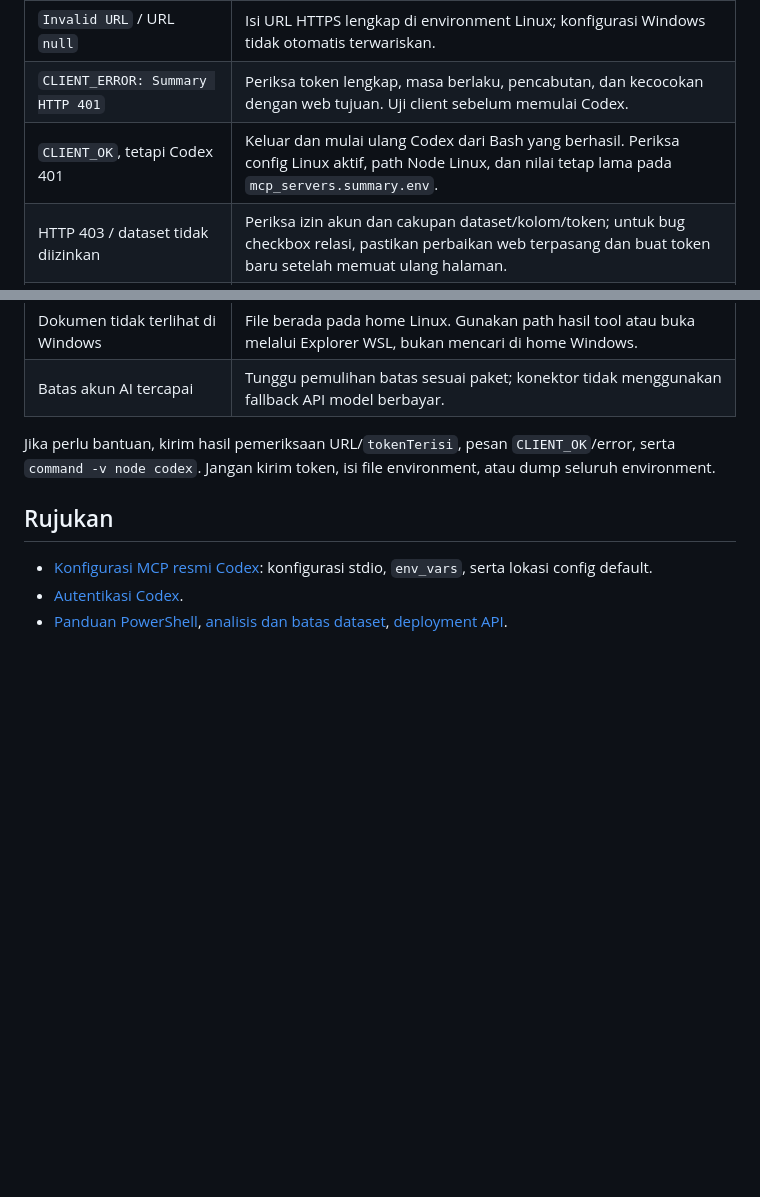
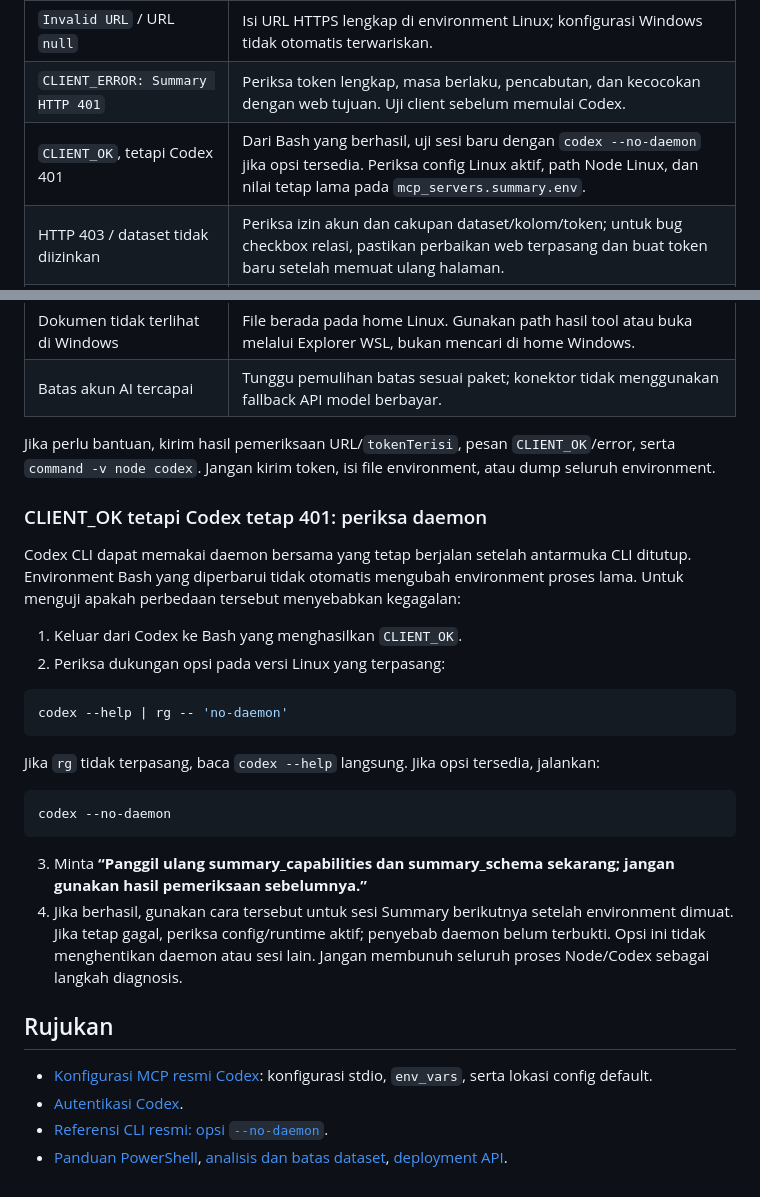
Before and after one commit to rahal13001/v3_summary, a Markdown page: docs/AI_MCP_WSL.md, 2 parts joined by grey strips. Drawn GitHub-style; blank space fills up the shorter version.

````diff
--- a/docs/AI_MCP_WSL.md
+++ b/docs/AI_MCP_WSL.md
@@ -305,7 +305,7 @@ Baris pemuatan bersyarat di `.bashrc` boleh dihapus; tanpa file, baris itu tidak
 | `tokenTerisi:false` | Ulangi input token dan `export SUMMARY_API_TOKEN` pada Bash yang akan membuka Codex, atau muat file environment tersimpan. |
 | `Invalid URL` / URL `null` | Isi URL HTTPS lengkap di environment Linux; konfigurasi Windows tidak otomatis terwariskan. |
 | `CLIENT_ERROR: Summary HTTP 401` | Periksa token lengkap, masa berlaku, pencabutan, dan kecocokan dengan web tujuan. Uji client sebelum memulai Codex. |
-| `CLIENT_OK`, tetapi Codex 401 | Keluar dan mulai ulang Codex dari Bash yang berhasil. Periksa config Linux aktif, path Node Linux, dan nilai tetap lama pada `mcp_servers.summary.env`. |
+| `CLIENT_OK`, tetapi Codex 401 | Dari Bash yang berhasil, uji sesi baru dengan `codex --no-daemon` jika opsi tersedia. Periksa config Linux aktif, path Node Linux, dan nilai tetap lama pada `mcp_servers.summary.env`. |
 | HTTP 403 / dataset tidak diizinkan | Periksa izin akun dan cakupan dataset/kolom/token; untuk bug checkbox relasi, pastikan perbaikan web terpasang dan buat token baru setelah memuat ulang halaman. |
 | HTTP 503 | Pengelola memeriksa `AI_API_ENABLED=true` dan cache Laravel pada hosting. Mengubah environment WSL tidak mengaktifkan API server. Lihat [deployment](AI_DEPLOYMENT.md). |
 | HTTP 422 / 429 | Periksa schema, operator serta kedua batas tanggal / tunggu sesuai `Retry-After`. |
@@ -318,8 +318,29 @@ Baris pemuatan bersyarat di `.bashrc` boleh dihapus; tanpa file, baris itu tidak
 
 Jika perlu bantuan, kirim hasil pemeriksaan URL/`tokenTerisi`, pesan `CLIENT_OK`/error, serta `command -v node codex`. Jangan kirim token, isi file environment, atau dump seluruh environment.
 
+### CLIENT_OK tetapi Codex tetap 401: periksa daemon
+
+Codex CLI dapat memakai daemon bersama yang tetap berjalan setelah antarmuka CLI ditutup. Environment Bash yang diperbarui tidak otomatis mengubah environment proses lama. Untuk menguji apakah perbedaan tersebut menyebabkan kegagalan:
+
+1. Keluar dari Codex ke Bash yang menghasilkan `CLIENT_OK`.
+2. Periksa dukungan opsi pada versi Linux yang terpasang:
+
+```bash
+codex --help | rg -- 'no-daemon'
+```
+
+Jika `rg` tidak terpasang, baca `codex --help` langsung. Jika opsi tersedia, jalankan:
+
+```bash
+codex --no-daemon
+```
+
+3. Minta **“Panggil ulang summary_capabilities dan summary_schema sekarang; jangan gunakan hasil pemeriksaan sebelumnya.”**
+4. Jika berhasil, gunakan cara tersebut untuk sesi Summary berikutnya setelah environment dimuat. Jika tetap gagal, periksa config/runtime aktif; penyebab daemon belum terbukti. Opsi ini tidak menghentikan daemon atau sesi lain. Jangan membunuh seluruh proses Node/Codex sebagai langkah diagnosis.
+
 ## Rujukan
 
 - [Konfigurasi MCP resmi Codex](https://learn.chatgpt.com/docs/extend/mcp?surface=cli): konfigurasi stdio, `env_vars`, serta lokasi config default.
 - [Autentikasi Codex](https://learn.chatgpt.com/docs/auth).
+- [Referensi CLI resmi: opsi `--no-daemon`](https://learn.chatgpt.com/docs/cli/reference).
 - [Panduan PowerShell](AI_MCP_WINDOWS.md), [analisis dan batas dataset](AI_CODEX_SETUP.md), [deployment API](AI_DEPLOYMENT.md).
````
Also changed, not shown: docs/AI_CODEX_SETUP.md (+2 -0 lines), docs/AI_MCP_WINDOWS.md (+28 -1 lines).
